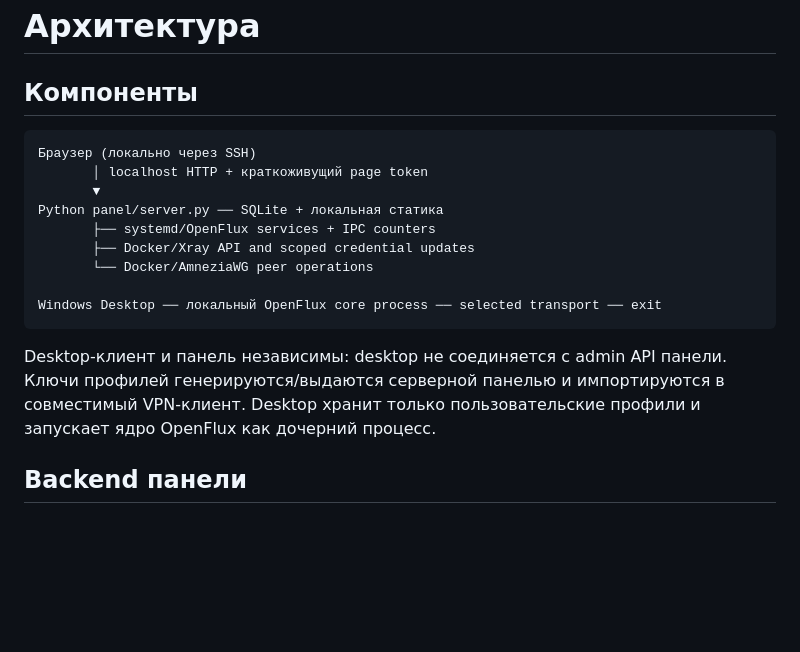
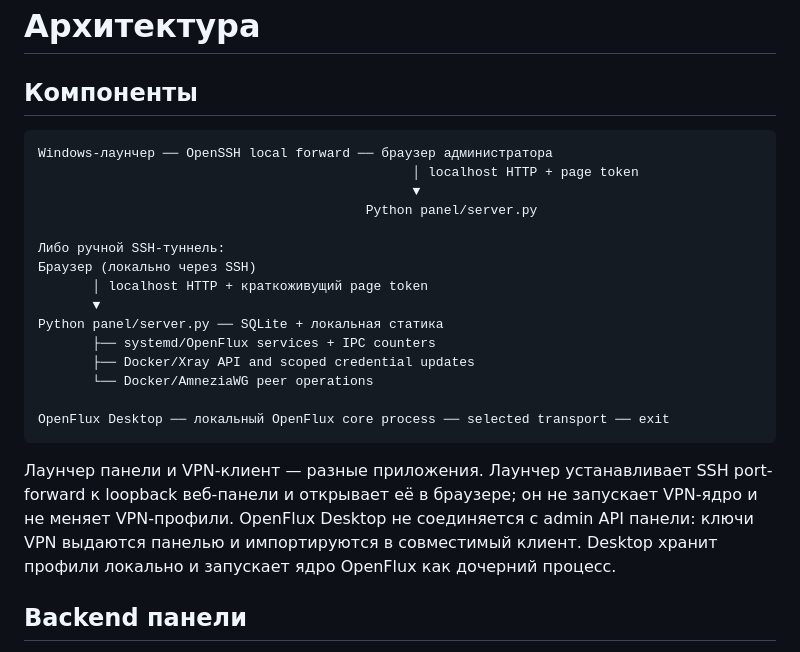
Before and after one commit to QA-E2E4/vpn-control-center, a Markdown page: docs/ARCHITECTURE.md, the part around the change. GitHub-like rendering; blank space fills up the shorter version.

````diff
--- a/docs/ARCHITECTURE.md
+++ b/docs/ARCHITECTURE.md
@@ -3,6 +3,12 @@
 ## Компоненты
 
 ```text
+Windows-лаунчер ── OpenSSH local forward ── браузер администратора
+                                                │ localhost HTTP + page token
+                                                ▼
+                                          Python panel/server.py
+
+Либо ручной SSH-туннель:
 Браузер (локально через SSH)
        │ localhost HTTP + краткоживущий page token
        ▼
@@ -11,13 +17,14 @@ Python panel/server.py ── SQLite + локальная статика
        ├── Docker/Xray API and scoped credential updates
        └── Docker/AmneziaWG peer operations
 
-Windows Desktop ── локальный OpenFlux core process ── selected transport ── exit
+OpenFlux Desktop ── локальный OpenFlux core process ── selected transport ── exit
 ```
 
-Desktop-клиент и панель независимы: desktop не соединяется с admin API панели.
-Ключи профилей генерируются/выдаются серверной панелью и импортируются в
-совместимый VPN-клиент. Desktop хранит только пользовательские профили и
-запускает ядро OpenFlux как дочерний процесс.
+Лаунчер панели и VPN-клиент — разные приложения. Лаунчер устанавливает SSH
+port-forward к loopback веб-панели и открывает её в браузере; он не запускает
+VPN-ядро и не меняет VPN-профили. OpenFlux Desktop не соединяется с admin API
+панели: ключи VPN выдаются панелью и импортируются в совместимый клиент.
+Desktop хранит профили локально и запускает ядро OpenFlux как дочерний процесс.
 
 ## Backend панели
 
````
Also changed, not shown: README.md (+11 -5 lines), docs/PANEL_LAUNCHER.md (added, +90 -0 lines).
